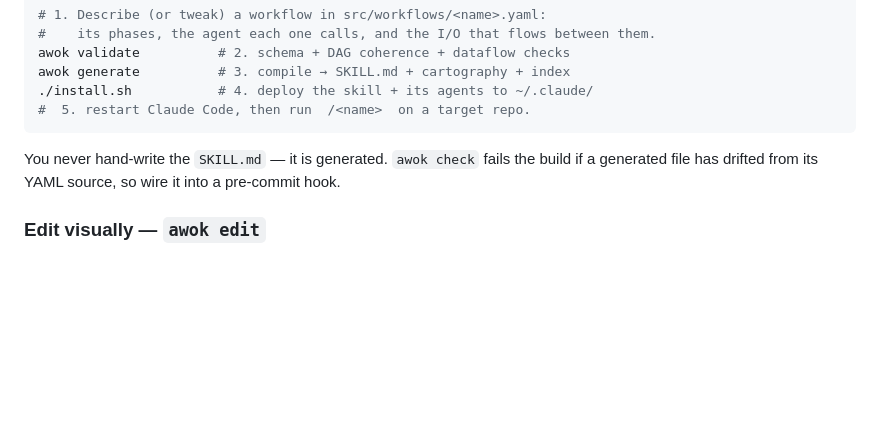
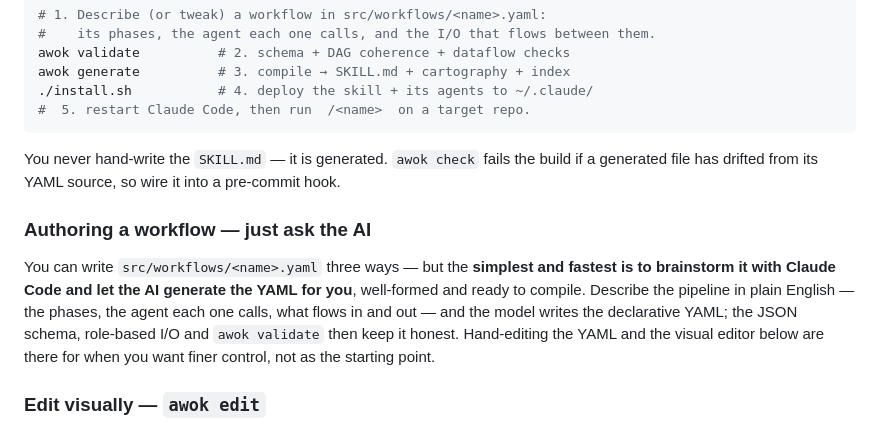
Before and after one commit to marcrow/awok, a Markdown page: README.md, the part around the change. GitHub-like rendering; blank space fills up the shorter version.

Commit message:
docs(readme): recommend brainstorming the workflow YAML with the AI
Call out the fastest authoring path — describe the pipeline to Claude Code and
let it generate the well-formed YAML — with hand-editing and the web editor as
finer-control alternatives rather than the starting point.

Co-Authored-By: Claude Opus 4.8 (1M context) <noreply@anthropic.com>

```diff
--- a/README.md
+++ b/README.md
@@ -75,6 +75,16 @@ You never hand-write the `SKILL.md` — it is generated. `awok check` fails the
 build if a generated file has drifted from its YAML source, so wire it into a
 pre-commit hook.
 
+### Authoring a workflow — just ask the AI
+
+You can write `src/workflows/<name>.yaml` three ways — but the **simplest and
+fastest is to brainstorm it with Claude Code and let the AI generate the YAML
+for you**, well-formed and ready to compile. Describe the pipeline in plain
+English — the phases, the agent each one calls, what flows in and out — and the
+model writes the declarative YAML; the JSON schema, role-based I/O and
+`awok validate` then keep it honest. Hand-editing the YAML and the visual editor
+below are there for when you want finer control, not as the starting point.
+
 ### Edit visually — `awok edit`
 
 Prefer a GUI to YAML? `awok edit` serves a local, dependency-free web editor on
```
